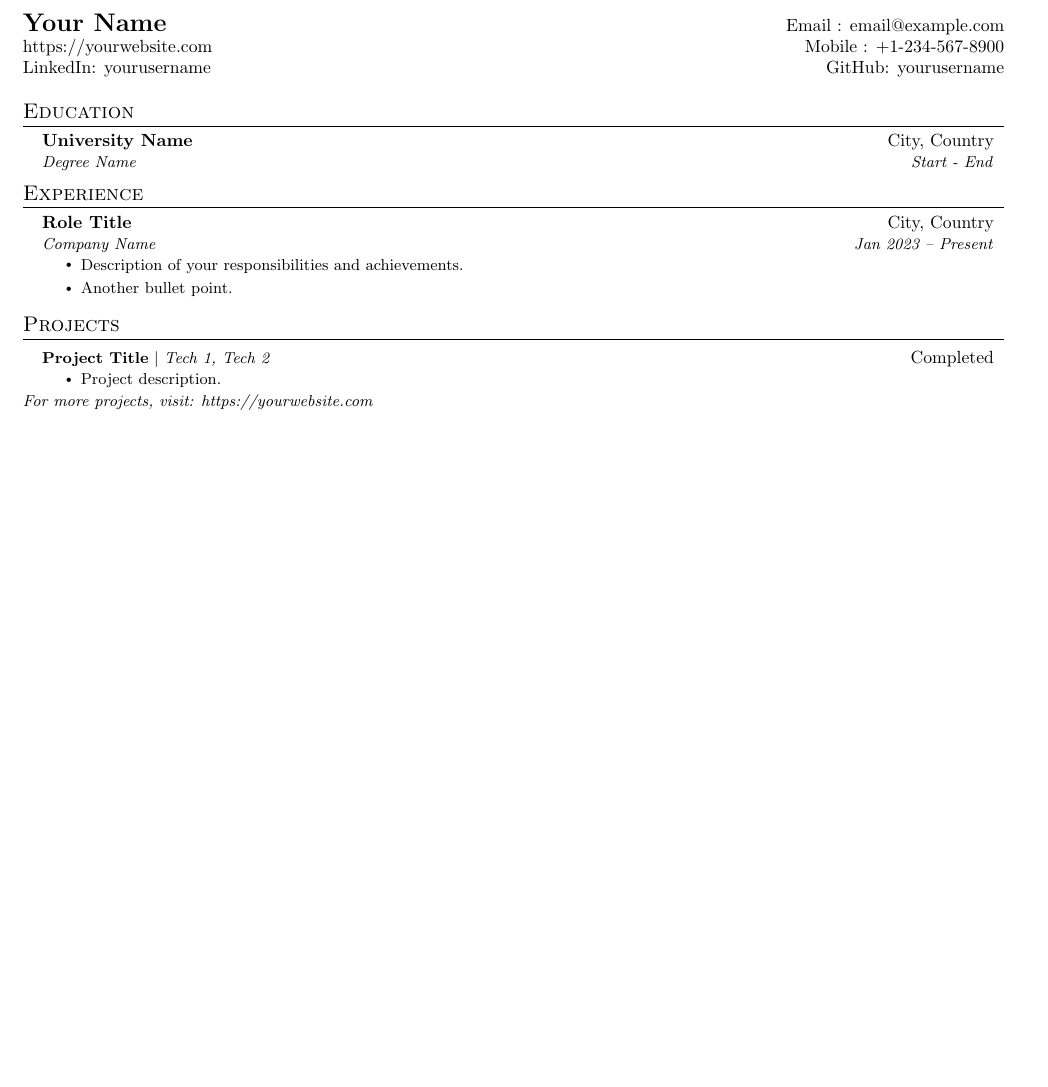
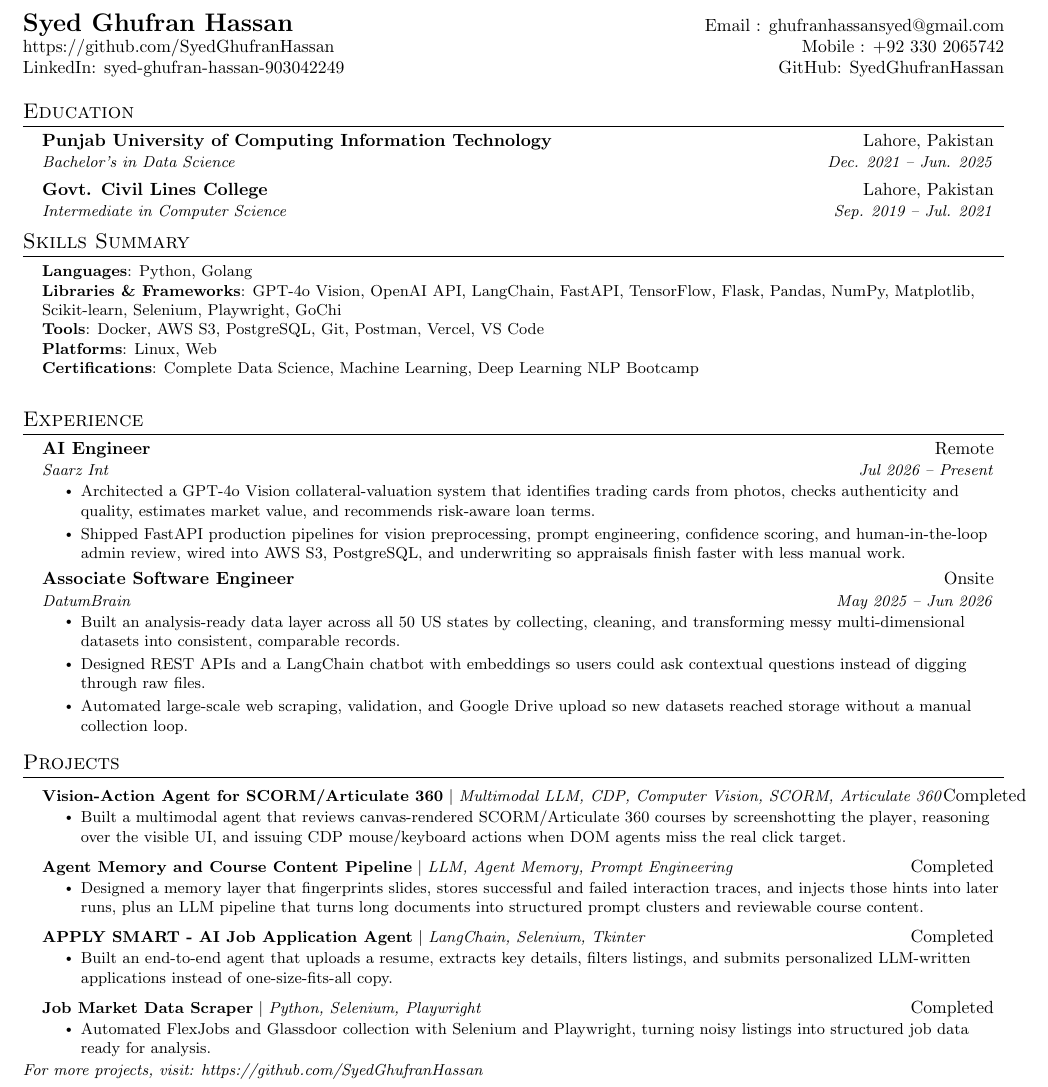
Before and after one commit to SyedGhufranHassan/ghufran-resume, a LaTeX CV (resume.tex): part of the page, cut at the place of the change, the shorter picture padded with empty space. Compiled offline with pdfLaTeX.

Commit message:
update my cv

```diff
--- a/resume.tex
+++ b/resume.tex
@@ -96,29 +96,54 @@
 %----------HEADING----------
 %----------HEADING-----------------
 \begin{tabular*}{\textwidth}{l@{\extracolsep{\fill}}r}
-  \textbf{\href{https://yourwebsite.com}{\Large Your Name}} & Email : \href{mailto:email@example.com}{email@example.com}\\
-  \href{https://yourwebsite.com}{https://yourwebsite.com} & Mobile : +1-234-567-8900 \\
-  \href{https://linkedin.com/in/yourusername}{LinkedIn: yourusername} & \href{https://github.com/yourusername}{GitHub: yourusername} \\
+  \textbf{\href{https://github.com/SyedGhufranHassan}{\Large Syed Ghufran Hassan}} & Email : \href{mailto:ghufranhassansyed@gmail.com}{ghufranhassansyed@gmail.com}\\
+  \href{https://github.com/SyedGhufranHassan}{https://github.com/SyedGhufranHassan} & Mobile : +92 330 2065742 \\
+  \href{https://www.linkedin.com/in/syed-ghufran-hassan-903042249/}{LinkedIn: syed-ghufran-hassan-903042249} & \href{https://github.com/SyedGhufranHassan}{GitHub: SyedGhufranHassan} \\
 \end{tabular*}
 
 %-----------EDUCATION-----------
 \section{Education}
   \resumeSubHeadingListStart
     \resumeSubheading
-      {University Name}{City, Country}
-      {Degree Name}{Start - End}
+      {Punjab University of Computing Information Technology}{Lahore, Pakistan}
+      {Bachelor's in Data Science}{Dec. 2021 -- Jun. 2025}
+    \resumeSubheading
+      {Govt. Civil Lines College}{Lahore, Pakistan}
+      {Intermediate in Computer Science}{Sep. 2019 -- Jul. 2021}
   \resumeSubHeadingListEnd
+
+%-----------SKILLS-----------
+\section{Skills Summary}
+  \begin{itemize}[leftmargin=0.15in, label={}]
+    \small{\item{
+     \textbf{Languages}: Python, Golang \\
+     \textbf{Libraries \& Frameworks}: GPT-4o Vision, OpenAI API, LangChain, FastAPI, TensorFlow, Flask, Pandas, NumPy, Matplotlib, Scikit-learn, Selenium, Playwright, GoChi \\
+     \textbf{Tools}: Docker, AWS S3, PostgreSQL, Git, Postman, Vercel, VS Code \\
+     \textbf{Platforms}: Linux, Web \\
+     \textbf{Certifications}: Complete Data Science, Machine Learning, Deep Learning NLP Bootcamp \\
+    }}
+  \end{itemize}
+\vspace{-5pt}
 
 %-----------EXPERIENCE-----------
 \section{Experience}
   \resumeSubHeadingListStart
 
     \resumeSubheading
-      {Role Title}{City, Country}
-      {Company Name}{Jan 2023 -- Present}
+      {AI Engineer}{Remote}
+      {Saarz Int}{Jul 2026 -- Present}
       \resumeItemListStart
-          \resumeItem{Description of your responsibilities and achievements.}
-          \resumeItem{Another bullet point.}
+          \resumeItem{Architected a GPT-4o Vision collateral-valuation system that identifies trading cards from photos, checks authenticity and quality, estimates market value, and recommends risk-aware loan terms.}
+          \resumeItem{Shipped FastAPI production pipelines for vision preprocessing, prompt engineering, confidence scoring, and human-in-the-loop admin review, wired into AWS S3, PostgreSQL, and underwriting so appraisals finish faster with less manual work.}
+      \resumeItemListEnd
+
+    \resumeSubheading
+      {Associate Software Engineer}{Onsite}
+      {DatumBrain}{May 2025 -- Jun 2026}
+      \resumeItemListStart
+          \resumeItem{Built an analysis-ready data layer across all 50 US states by collecting, cleaning, and transforming messy multi-dimensional datasets into consistent, comparable records.}
+          \resumeItem{Designed REST APIs and a LangChain chatbot with embeddings so users could ask contextual questions instead of digging through raw files.}
+          \resumeItem{Automated large-scale web scraping, validation, and Google Drive upload so new datasets reached storage without a manual collection loop.}
       \resumeItemListEnd
 
   \resumeSubHeadingListEnd
@@ -127,13 +152,28 @@
 \section{Projects}
   \resumeSubHeadingListStart
     \resumeProjectHeading
-      {\textbf{Project Title} $|$ \emph{Tech 1, Tech 2}}{Completed}
+      {\textbf{Vision-Action Agent for SCORM/Articulate 360} $|$ \emph{Multimodal LLM, CDP, Computer Vision, SCORM, Articulate 360}}{Completed}
       \resumeItemListStart
-        \resumeItem{Project description.}
+        \resumeItem{Built a multimodal agent that reviews canvas-rendered SCORM/Articulate 360 courses by screenshotting the player, reasoning over the visible UI, and issuing CDP mouse/keyboard actions when DOM agents miss the real click target.}
+      \resumeItemListEnd
+    \resumeProjectHeading
+      {\textbf{Agent Memory and Course Content Pipeline} $|$ \emph{LLM, Agent Memory, Prompt Engineering}}{Completed}
+      \resumeItemListStart
+        \resumeItem{Designed a memory layer that fingerprints slides, stores successful and failed interaction traces, and injects those hints into later runs, plus an LLM pipeline that turns long documents into structured prompt clusters and reviewable course content.}
+      \resumeItemListEnd
+    \resumeProjectHeading
+      {\textbf{APPLY SMART - AI Job Application Agent} $|$ \emph{LangChain, Selenium, Tkinter}}{Completed}
+      \resumeItemListStart
+        \resumeItem{Built an end-to-end agent that uploads a resume, extracts key details, filters listings, and submits personalized LLM-written applications instead of one-size-fits-all copy.}
+      \resumeItemListEnd
+    \resumeProjectHeading
+      {\textbf{Job Market Data Scraper} $|$ \emph{Python, Selenium, Playwright}}{Completed}
+      \resumeItemListStart
+        \resumeItem{Automated FlexJobs and Glassdoor collection with Selenium and Playwright, turning noisy listings into structured job data ready for analysis.}
       \resumeItemListEnd
   \resumeSubHeadingListEnd
   \vspace{-6pt}
-  \small{\textit{For more projects, visit: \href{https://yourwebsite.com\#projects}{https://yourwebsite.com}}}
+  \small{\textit{For more projects, visit: \href{https://github.com/SyedGhufranHassan\#projects}{https://github.com/SyedGhufranHassan}}}
   \vspace{-4pt}
 
 %-------------------------------------------
```
Also changed, not shown: Ghufran Resume.pdf (added), 7 other files.
